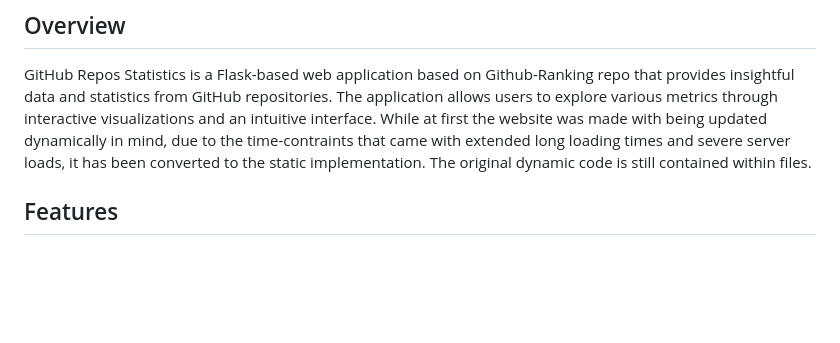
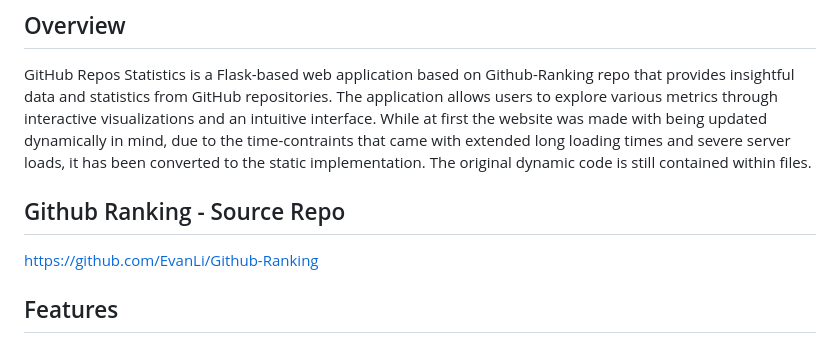
Before and after one commit to Coktoco/Github-Repos-Statistics, a Markdown page: README.md, the part around one of its changes. Rendered like a GitHub page; blank space fills up the shorter version.

```diff
--- a/README.md
+++ b/README.md
@@ -3,6 +3,10 @@
 ## Overview
 
 GitHub Repos Statistics is a Flask-based web application based on Github-Ranking repo that provides insightful data and statistics from GitHub repositories. The application allows users to explore various metrics through interactive visualizations and an intuitive interface. While at first the website was made with being updated dynamically in mind, due to the time-contraints that came with extended long loading times and severe server loads, it has been converted to the static implementation. The original dynamic code is still contained within files.
+
+## Github Ranking - Source Repo
+
+https://github.com/EvanLi/Github-Ranking
 
 ## Features
 
```
Also changed, not shown: other parts of README.md (+4 -4 lines).
